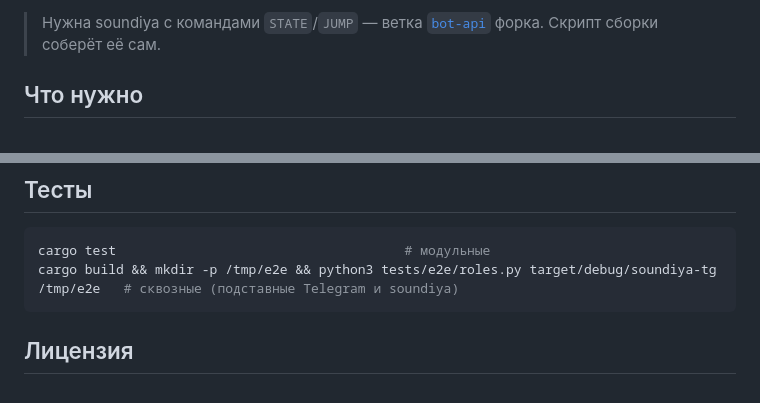
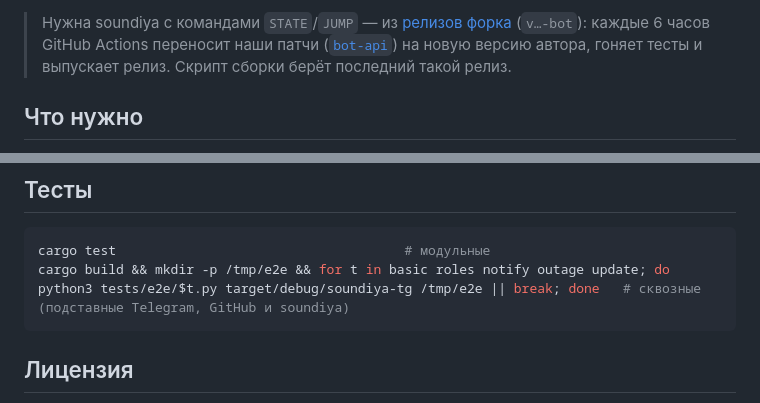
Before and after one commit to genaRijoff/soundiya-tg, a Markdown page: README.md, 2 parts joined by grey strips. Drawn GitHub-style.

````diff
--- a/README.md
+++ b/README.md
@@ -16,5 +20,5 @@ Telegram-пульт для [soundiya](https://github.com/ShadowBlade83/soundiya)
 
-> Нужна soundiya с командами `STATE`/`JUMP` — ветка [`bot-api`](https://github.com/genaRijoff/soundiya/tree/bot-api) форка. Скрипт сборки соберёт её сам.
+> Нужна soundiya с командами `STATE`/`JUMP` — из [релизов форка](https://github.com/genaRijoff/soundiya/releases) (`v…-bot`): каждые 6 часов GitHub Actions переносит наши патчи ([`bot-api`](https://github.com/genaRijoff/soundiya/tree/bot-api)) на новую версию автора, гоняет тесты и выпускает релиз. Скрипт сборки берёт последний такой релиз.
 
 ## Что нужно
 
@@ -107,7 +112,7 @@ powershell -ExecutionPolicy Bypass -File .\windows\install-soundiya-build.ps1 -R
 
 ```bash
 cargo test                                     # модульные
-cargo build && mkdir -p /tmp/e2e && python3 tests/e2e/roles.py target/debug/soundiya-tg /tmp/e2e   # сквозные (подставные Telegram и soundiya)
+cargo build && mkdir -p /tmp/e2e && for t in basic roles notify outage update; do python3 tests/e2e/$t.py target/debug/soundiya-tg /tmp/e2e || break; done   # сквозные (подставные Telegram, GitHub и soundiya)
 ```
 
 ## Лицензия
````
Also changed, not shown: other parts of README.md (+9 -4 lines), docs/banner.jpg (added), 10 other files.
